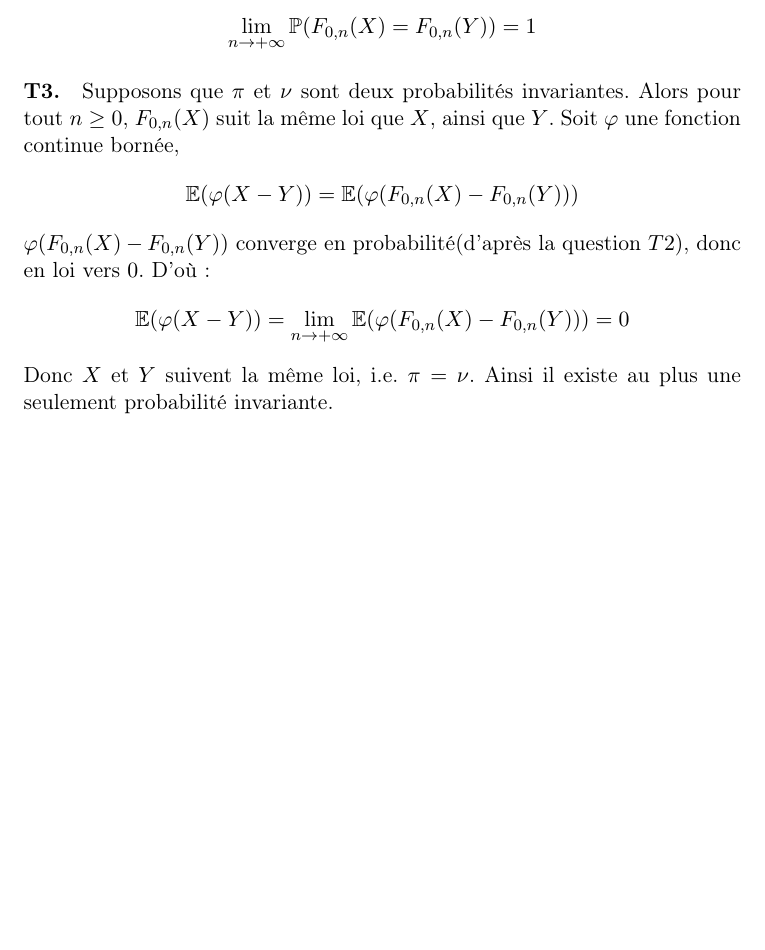
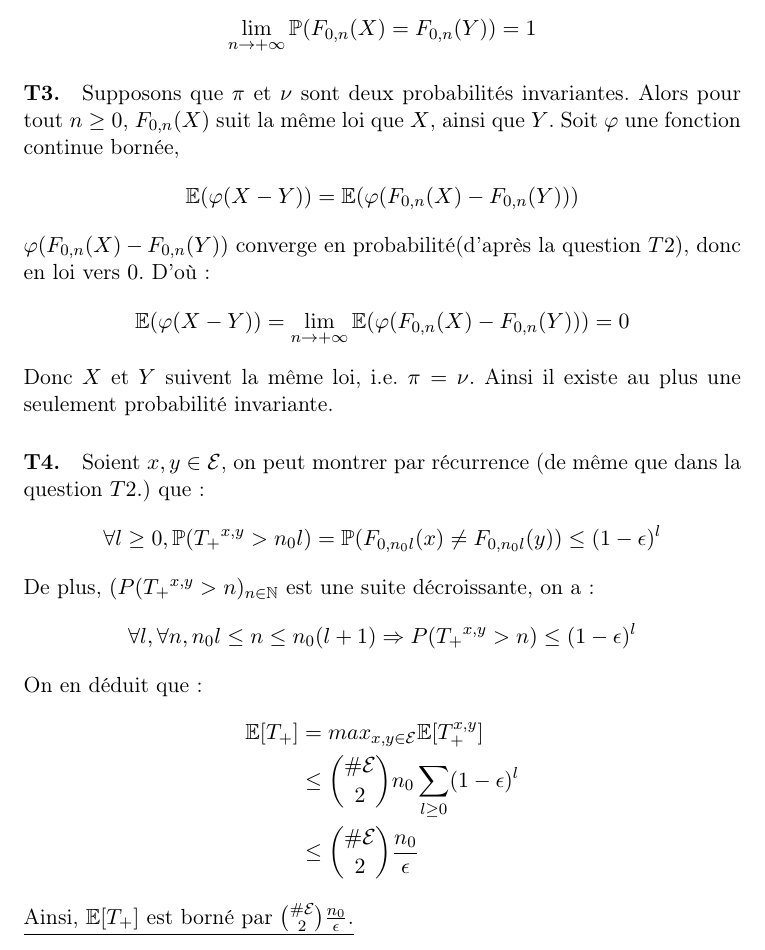
Before and after one commit to Varal7/ProjetScilab, a LaTeX document (Sources/Scilab.tex): part of page 3 of 3, cut so that both start at the same text, the shorter picture padded with empty space. Compiled offline with pdfLaTeX.

Commit message:
added question 4

```diff
--- a/Sources/Scilab.tex
+++ b/Sources/Scilab.tex
@@ -74,4 +74,21 @@ D'où:
 Donc $X$ et $Y$ suivent la même loi, i.e. $\pi = \nu$.
 Ainsi il existe au plus une seulement probabilité invariante.
 
+\paragraph{T4.}
+Soient $x,y \in \E$, on peut montrer par récurrence (de même que dans la question $T2.$) que:
+\[\forall l\geq 0, \P({T_+}^{x,y}>n_0l)=\P(F_{0,n_0l}(x)\ne F_{0,n_0l}(y))\leq (1-\epsilon)^l\]
+De plus, $(P({T_+}^{x,y}>n)_{n \in \mathbb{N}}$ est une suite décroissante, on a:
+\[\forall l, \forall n, n_0l\leq n \leq n_0(l+1) \Rightarrow P({T_+}^{x,y}>n) \leq (1-\epsilon)^l \]
+On en déduit que:
+\begin{equation*}
+\begin{split}
+\mathbb{E}[T_+] &=max_{x,y \in \E} \mathbb{E}[T_+^{x,y}] \\
+&\leq \binom{\# \E}{2} n_0 \sum_{l\geq 0} (1-\epsilon)^l \\
+&\leq \binom{\# \E}{2} \frac{n_0}{\epsilon}
+\end{split}
+\end{equation*}
+\underline{Ainsi, $\mathbb{E}[T_+]$ est borné par $\binom{\# \E}{2} \frac{n_0}{\epsilon}$.}
+
+
+
 \end{document}
```
Also changed, not shown: Sources/Scilab.pdf, 1 other file.
